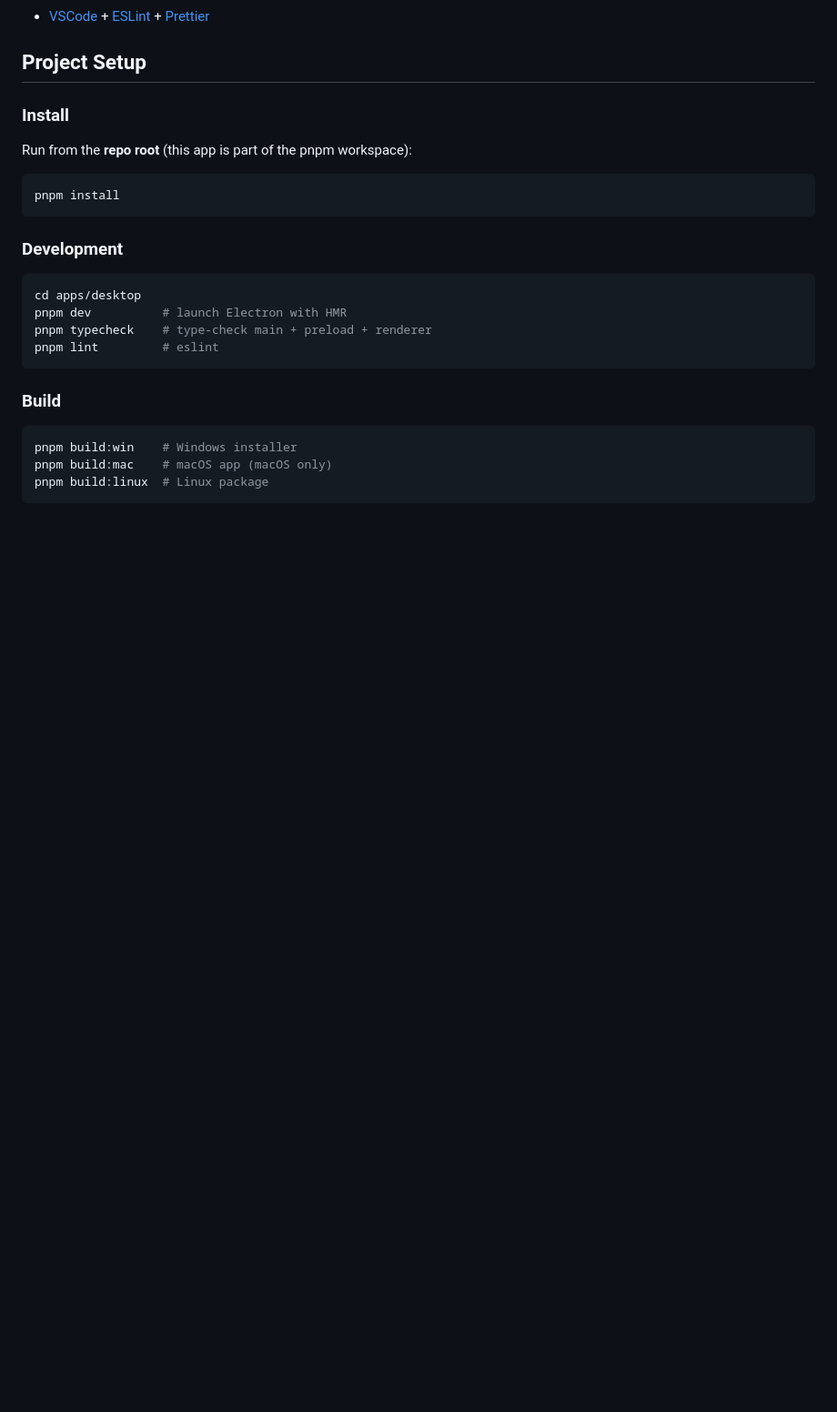
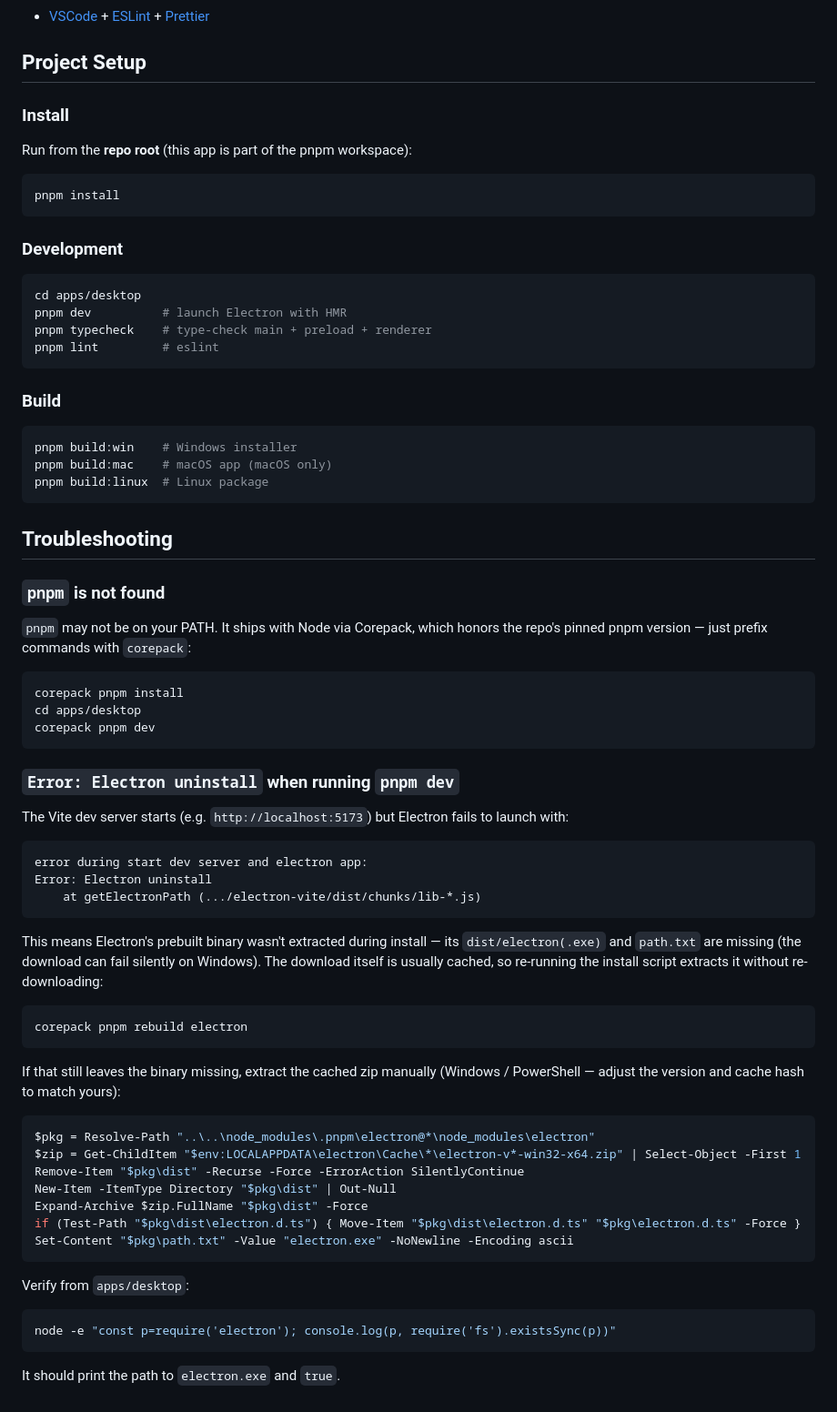
Before and after one commit to YoMT/SWEN-661-Team4, a Markdown page: apps/desktop/README.md, the part around the change. Shown at 91% size. Drawn GitHub-style; blank space fills up the shorter version.

Commit message:
docs(desktop): add Troubleshooting section to README
Document the two setup snags teammates are likely to hit when running the
Electron app:
- pnpm not on PATH -> run via `corepack pnpm`
- electron-vite "Error: Electron uninstall" -> the prebuilt binary wasn't
  extracted on install; fix with `corepack pnpm rebuild electron` or by
  extracting the cached zip manually

Co-Authored-By: Claude Opus 4.8 <noreply@anthropic.com>

````diff
--- a/apps/desktop/README.md
+++ b/apps/desktop/README.md
@@ -81,3 +81,57 @@ pnpm build:win    # Windows installer
 pnpm build:mac    # macOS app (macOS only)
 pnpm build:linux  # Linux package
 ```
+
+## Troubleshooting
+
+### `pnpm` is not found
+
+`pnpm` may not be on your PATH. It ships with Node via Corepack, which honors the
+repo's pinned pnpm version — just prefix commands with `corepack`:
+
+```bash
+corepack pnpm install
+cd apps/desktop
+corepack pnpm dev
+```
+
+### `Error: Electron uninstall` when running `pnpm dev`
+
+The Vite dev server starts (e.g. `http://localhost:5173`) but Electron fails to
+launch with:
+
+```
+error during start dev server and electron app:
+Error: Electron uninstall
+    at getElectronPath (.../electron-vite/dist/chunks/lib-*.js)
+```
+
+This means Electron's prebuilt binary wasn't extracted during install — its
+`dist/electron(.exe)` and `path.txt` are missing (the download can fail silently
+on Windows). The download itself is usually cached, so re-running the install
+script extracts it without re-downloading:
+
+```bash
+corepack pnpm rebuild electron
+```
+
+If that still leaves the binary missing, extract the cached zip manually
+(Windows / PowerShell — adjust the version and cache hash to match yours):
+
+```powershell
+$pkg = Resolve-Path "..\..\node_modules\.pnpm\electron@*\node_modules\electron"
+$zip = Get-ChildItem "$env:LOCALAPPDATA\electron\Cache\*\electron-v*-win32-x64.zip" | Select-Object -First 1
+Remove-Item "$pkg\dist" -Recurse -Force -ErrorAction SilentlyContinue
+New-Item -ItemType Directory "$pkg\dist" | Out-Null
+Expand-Archive $zip.FullName "$pkg\dist" -Force
+if (Test-Path "$pkg\dist\electron.d.ts") { Move-Item "$pkg\dist\electron.d.ts" "$pkg\electron.d.ts" -Force }
+Set-Content "$pkg\path.txt" -Value "electron.exe" -NoNewline -Encoding ascii
+```
+
+Verify from `apps/desktop`:
+
+```bash
+node -e "const p=require('electron'); console.log(p, require('fs').existsSync(p))"
+```
+
+It should print the path to `electron.exe` and `true`.
````
